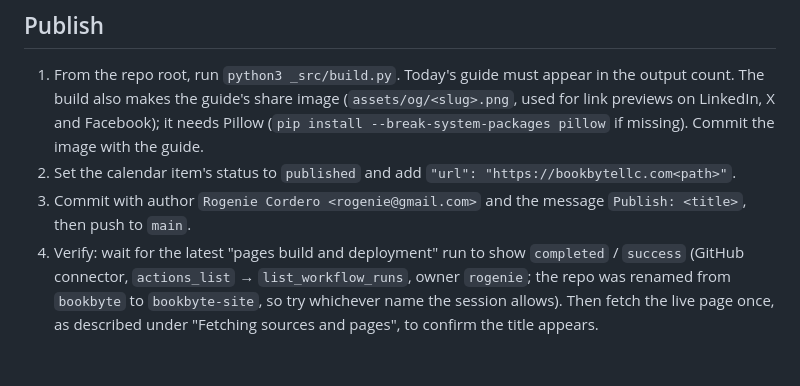
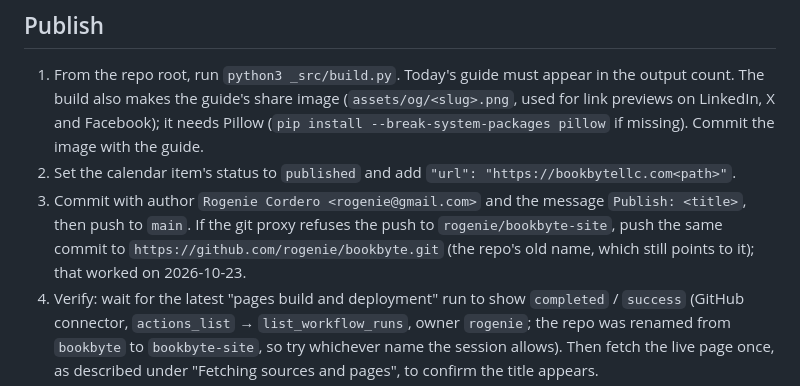
Before and after one commit to rogenie/bookbyte-site, a Markdown page: _src/PUBLISHING.md, the part around the change. Rendered like a GitHub page; blank space fills up the shorter version.

Commit message:
Runbook: push fallback via the repo's old name

```diff
--- a/_src/PUBLISHING.md
+++ b/_src/PUBLISHING.md
@@ -85,7 +85,7 @@ Items with status `written` were drafted before this structure existed: restruct
 
 1. From the repo root, run `python3 _src/build.py`. Today's guide must appear in the output count. The build also makes the guide's share image (`assets/og/<slug>.png`, used for link previews on LinkedIn, X and Facebook); it needs Pillow (`pip install --break-system-packages pillow` if missing). Commit the image with the guide.
 2. Set the calendar item's status to `published` and add `"url": "https://bookbytellc.com<path>"`.
-3. Commit with author `Rogenie Cordero <rogenie@gmail.com>` and the message `Publish: <title>`, then push to `main`.
+3. Commit with author `Rogenie Cordero <rogenie@gmail.com>` and the message `Publish: <title>`, then push to `main`. If the git proxy refuses the push to `rogenie/bookbyte-site`, push the same commit to `https://github.com/rogenie/bookbyte.git` (the repo's old name, which still points to it); that worked on 2026-10-23.
 4. Verify: wait for the latest "pages build and deployment" run to show `completed` / `success` (GitHub connector, `actions_list` → `list_workflow_runs`, owner `rogenie`; the repo was renamed from `bookbyte` to `bookbyte-site`, so try whichever name the session allows). Then fetch the live page once, as described under "Fetching sources and pages", to confirm the title appears.
 5. Write a LinkedIn post for the Computatio company page and save it as `_src/social/linkedin/<date>-<slug>.md` in the same commit (or a follow-up commit). Rules: 120–200 words, a first line that names a specific problem, 3 short takeaways from the guide, then the link `https://bookbytellc.com<path>?utm_source=linkedin&utm_medium=social&utm_campaign=<slug>`. Keep the same "Never" rules. No hashtag walls (3 at most). Write in first person plural ("we") as Computatio. Keep exactly one link in the post so LinkedIn shows a link preview.
 5a. Don't post it anywhere. On 2026-10-23 Rogenie decided against auto-posting guides to LinkedIn (Metricool can only reach her personal profile). The saved post is a draft she can post herself. Articles carry share buttons (LinkedIn, Facebook, X, email, copy link) from the `article()` helper; don't add other share links.
```
